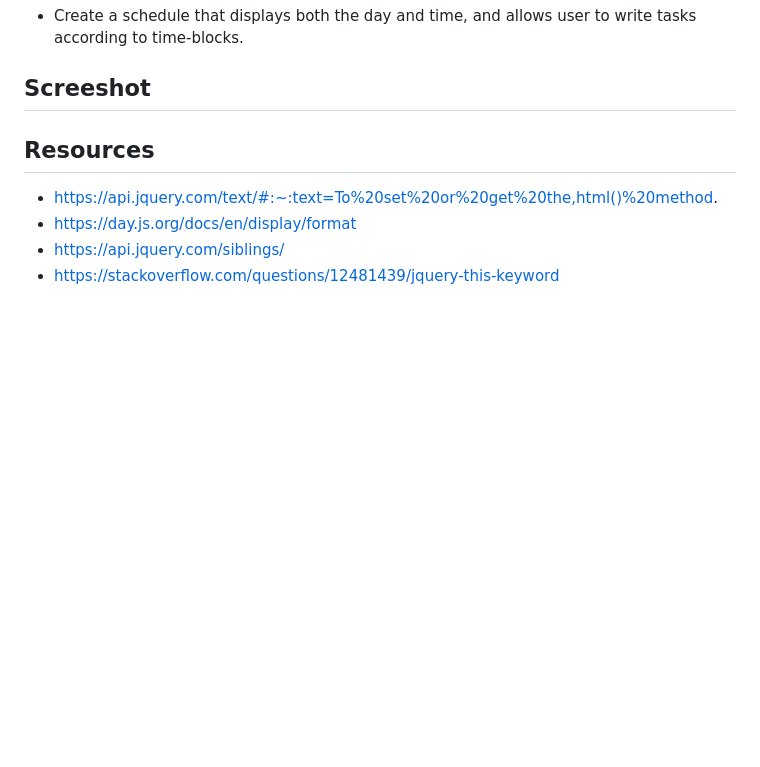
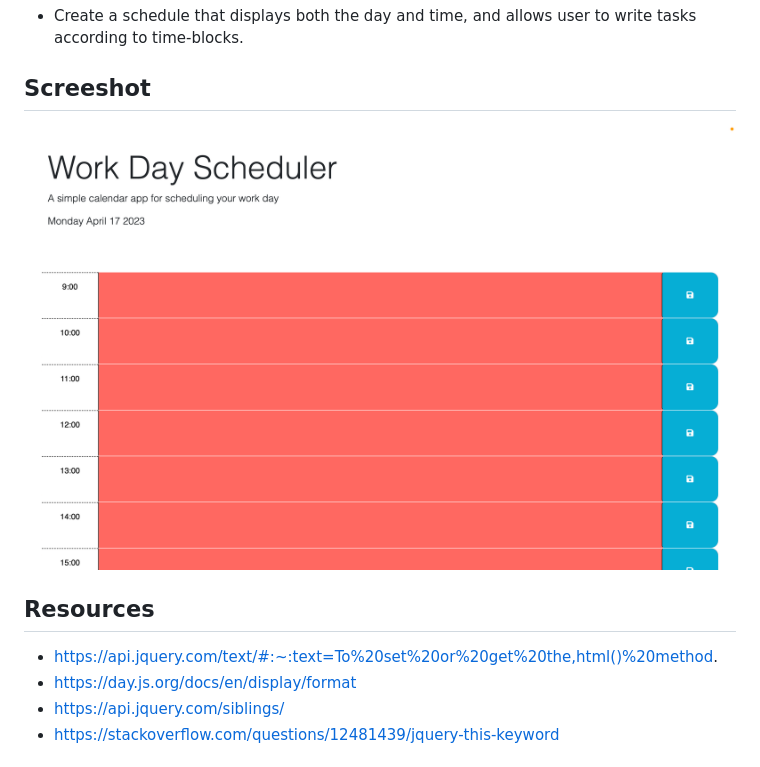
Before and after one commit to Sagenthave/work-day-scheduler, a Markdown page: README.md, the part around the change. Drawn GitHub-style; pictures changed too: Screenshot 2023-04-17 at 1.15.00 PM.png (added); blank space fills up the shorter version.

Commit message:
added to readme and attempted different methods for getItem and changing colour with dayjs

```diff
--- a/README.md
+++ b/README.md
@@ -4,6 +4,7 @@
 - Create a schedule that displays both the day and time, and allows user to write tasks according to time-blocks.
 
 ## Screeshot
+![screenshot](./Screenshot%202023-04-17%20at%201.15.00%20PM.png)
 
 ## Resources
 - https://api.jquery.com/text/#:~:text=To%20set%20or%20get%20the,html()%20method.
```
Also changed, not shown: 2 other files.
